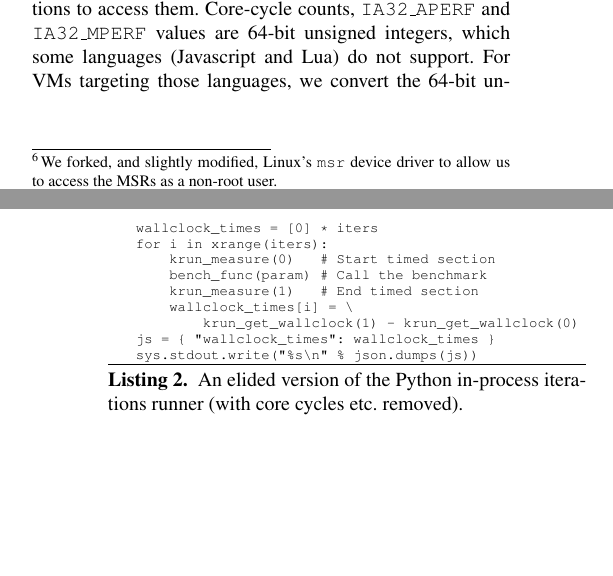
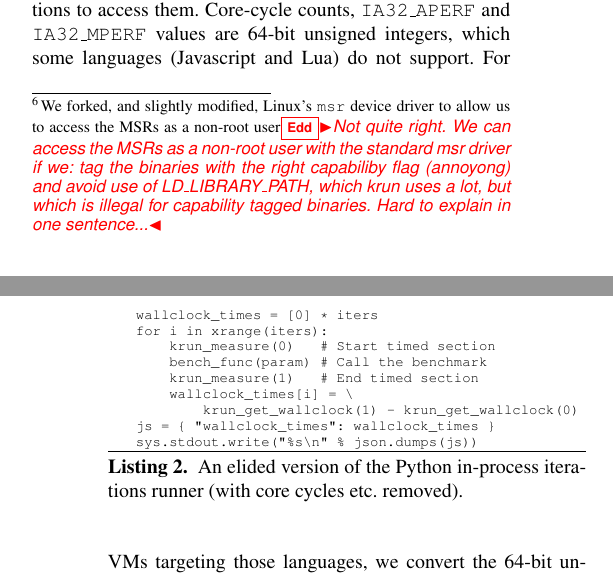
Before and after one commit to softdevteam/warmup_paper, a LaTeX paper (warmup.tex): two parts of the columns of pages 5 and 6 of 11, joined at a grey line, cut so that both start at the same text, the shorter picture padded with empty space. Compiled offline with pdfLaTeX; a missing font is replaced by an installed copy or a similar font.

Commit message:
Footnote about rmsr isn't quite accurate.

```diff
--- a/warmup.tex
+++ b/warmup.tex
@@ -518,7 +518,11 @@ in-process iterations have completed (see Listing~\ref{lst:pyiter} for an
 example). However, the situation on Linux is complicated by our need to read
 core cycle and APERF/MPERF counts from Model Specific Register (MSR) file device
 nodes,\footnote{We forked, and slightly modified, Linux's \texttt{msr} device
-driver to allow us to access the MSRs as a non-root user.} which are relatively
+driver to allow us to access the MSRs as a non-root user\edd{Not quite right.
+We can access the MSRs as a non-root user with the standard msr driver if we:
+tag the binaries with the right capabiliby flag (annoyong) and avoid use of
+LD\_LIBRARY\_PATH, which krun uses a lot, but which is illegal for capability
+tagged binaries. Hard to explain in one sentence...}} which are relatively
 slow (see Section~\ref{aperf/mperf error}). Since wall-clock time
 is the most important measure, we ensure that it is the innermost measure taken
 (i.e.~to the extent we control, it does not include the time taken to read
```
Also changed, not shown: warmup.tex (2 more changed lines).
